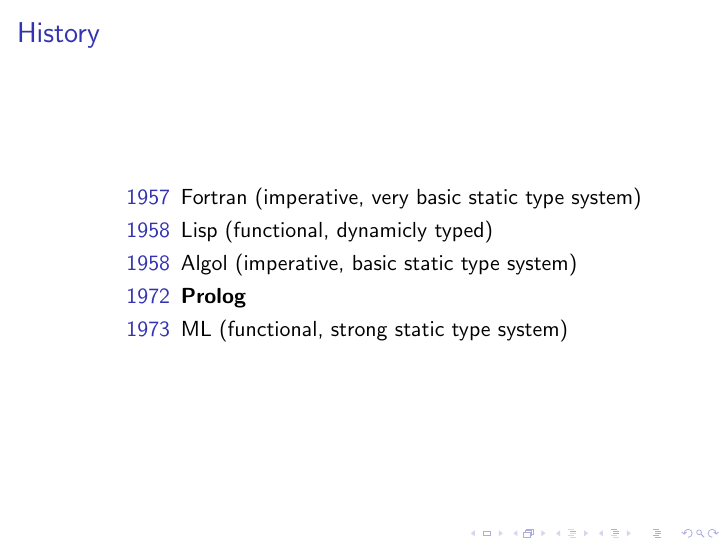
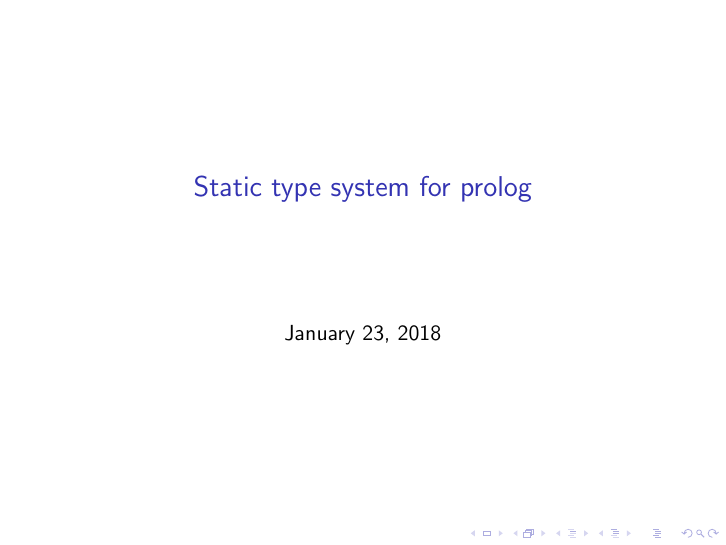
Before and after one commit to authchir/lmu-WiSe2017-18-prolog-type-system, LaTeX slides (presentation/statTy.tex): page 1 of 4 before the commit and page 1 of 5 after it. Compiled offline with pdfLaTeX; a LaTeX package or settings file that is missing is left out.

Commit message:
added presentation title

```diff
--- a/presentation/statTy.tex
+++ b/presentation/statTy.tex
@@ -4,7 +4,13 @@
 \usepackage{default}
 \usepackage{listings}
 
+\title{Static type system for prolog}
+
 \begin{document}
+\begin{frame}
+ \titlepage
+\end{frame}
+
 \begin{frame}{History}
  \begin{description}
    \item[1957] Fortran (imperative, very basic static type system)
```
